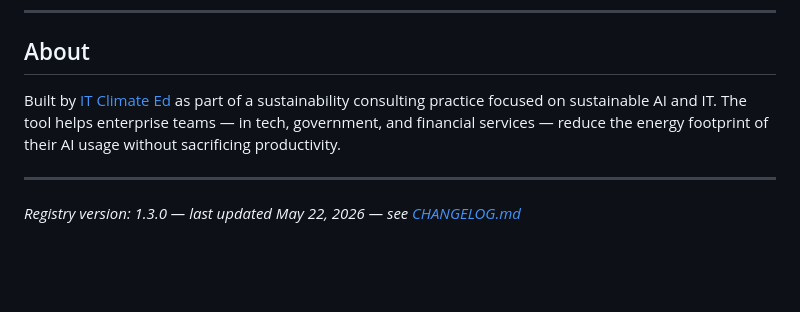
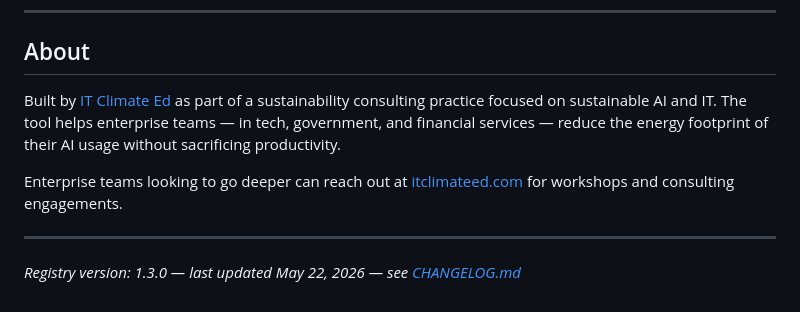
Before and after one commit to ITClimateEd/ai-efficiency-app, a Markdown page: README.md, the part around the change. Drawn GitHub-style; blank space fills up the shorter version.

Commit message:
docs: update About section with consulting link and workshop invite
Co-Authored-By: Claude Sonnet 4.6 <noreply@anthropic.com>

```diff
--- a/README.md
+++ b/README.md
@@ -143,7 +143,9 @@ Please open an issue before making significant changes to the recommendation log
 
 ## About
 
-Built by [IT Climate Ed](https://tools.itclimateed.com) as part of a sustainability consulting practice focused on sustainable AI and IT. The tool helps enterprise teams — in tech, government, and financial services — reduce the energy footprint of their AI usage without sacrificing productivity.
+Built by [IT Climate Ed](https://itclimateed.com) as part of a sustainability consulting practice focused on sustainable AI and IT. The tool helps enterprise teams — in tech, government, and financial services — reduce the energy footprint of their AI usage without sacrificing productivity.
+
+Enterprise teams looking to go deeper can reach out at [itclimateed.com](https://itclimateed.com) for workshops and consulting engagements.
 
 ---
 
```
